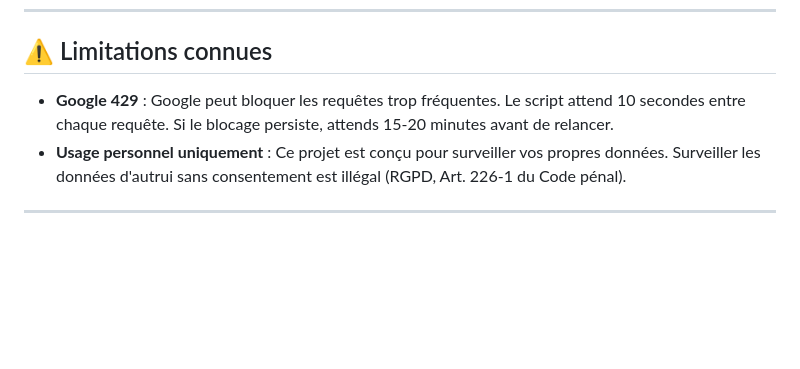
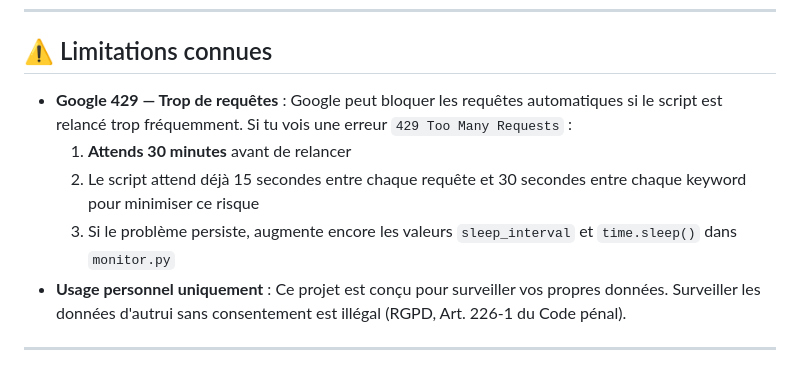
Before and after one commit to korneevscp/shadowwatch, a Markdown page: README.md, the part around the change. Drawn GitHub-style; blank space fills up the shorter version.

Commit message:
docs: ajout avertissement blocage Google 429 dans les limitations

```diff
--- a/README.md
+++ b/README.md
@@ -139,7 +139,10 @@ crontab -e
 
 ## ⚠️ Limitations connues
 
-- **Google 429** : Google peut bloquer les requêtes trop fréquentes. Le script attend 10 secondes entre chaque requête. Si le blocage persiste, attends 15-20 minutes avant de relancer.
+- **Google 429 — Trop de requêtes** : Google peut bloquer les requêtes automatiques si le script est relancé trop fréquemment. Si tu vois une erreur `429 Too Many Requests` :
+  1. **Attends 30 minutes** avant de relancer
+  2. Le script attend déjà 15 secondes entre chaque requête et 30 secondes entre chaque keyword pour minimiser ce risque
+  3. Si le problème persiste, augmente encore les valeurs `sleep_interval` et `time.sleep()` dans `monitor.py`
 - **Usage personnel uniquement** : Ce projet est conçu pour surveiller vos propres données. Surveiller les données d'autrui sans consentement est illégal (RGPD, Art. 226-1 du Code pénal).
 
 ---
```
